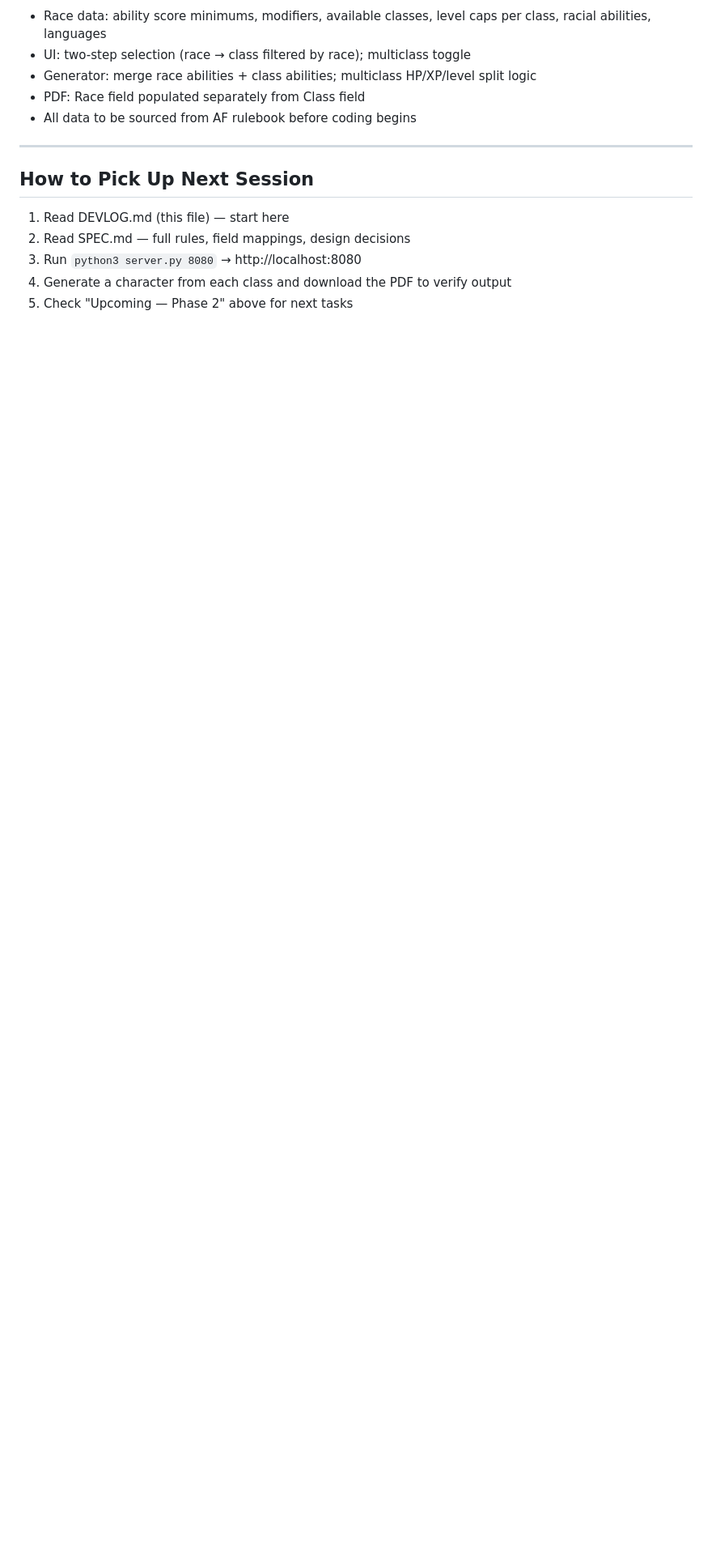
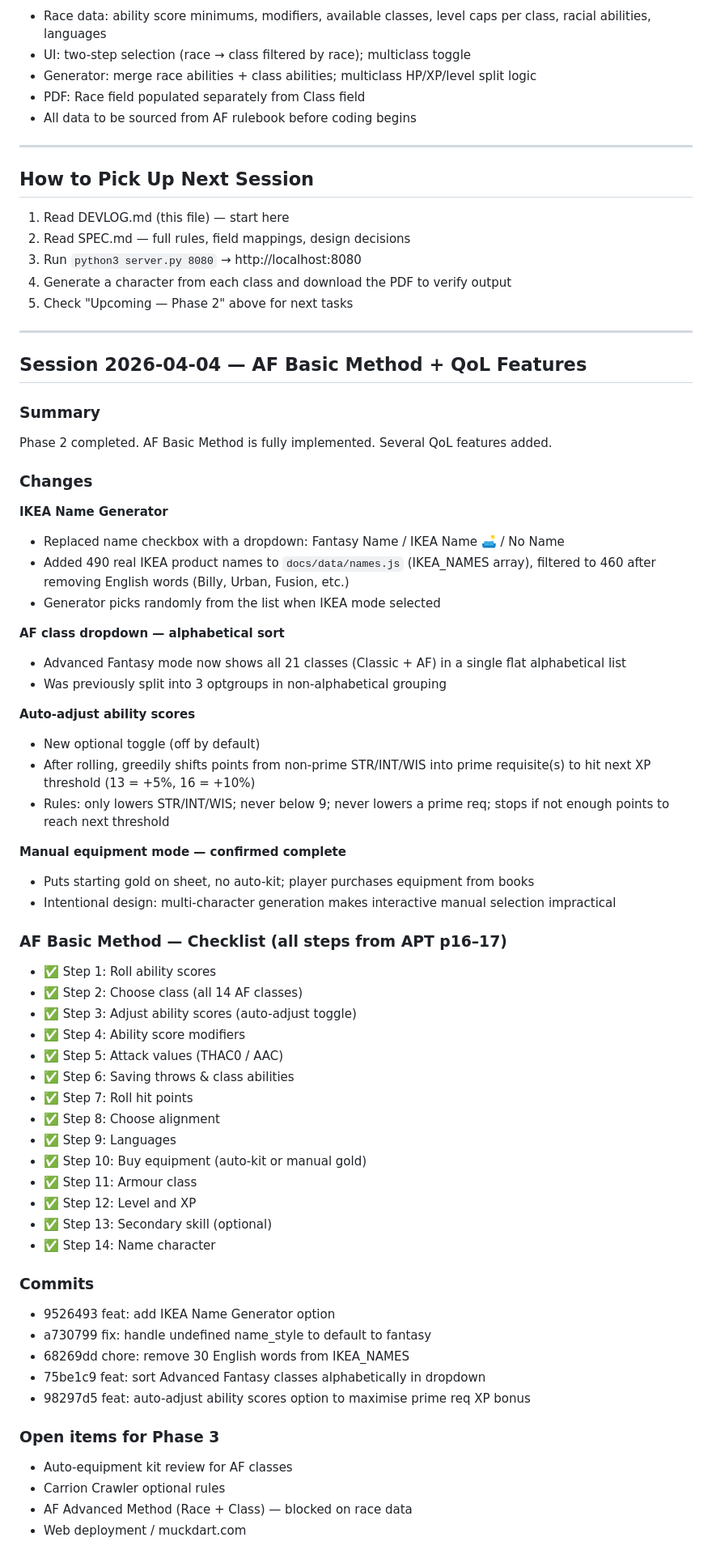
Before and after one commit to ColHoraceGentleman/ose-character-creator, a Markdown page: DEVLOG.md, the part around the change. Shown at 81% size. Rendered like a GitHub page; blank space fills up the shorter version.

Commit message:
docs: update SPEC and DEVLOG for Phase 2 completion

```diff
--- a/DEVLOG.md
+++ b/DEVLOG.md
@@ -444,3 +444,59 @@ The Advanced method separates race and class into two independent choices. A pla
 3. Run `python3 server.py 8080` → http://localhost:8080
 4. Generate a character from each class and download the PDF to verify output
 5. Check "Upcoming — Phase 2" above for next tasks
+
+---
+
+## Session 2026-04-04 — AF Basic Method + QoL Features
+
+### Summary
+Phase 2 completed. AF Basic Method is fully implemented. Several QoL features added.
+
+### Changes
+
+**IKEA Name Generator**
+- Replaced name checkbox with a dropdown: Fantasy Name / IKEA Name 🛋️ / No Name
+- Added 490 real IKEA product names to `docs/data/names.js` (IKEA_NAMES array), filtered to 460 after removing English words (Billy, Urban, Fusion, etc.)
+- Generator picks randomly from the list when IKEA mode selected
+
+**AF class dropdown — alphabetical sort**
+- Advanced Fantasy mode now shows all 21 classes (Classic + AF) in a single flat alphabetical list
+- Was previously split into 3 optgroups in non-alphabetical grouping
+
+**Auto-adjust ability scores**
+- New optional toggle (off by default)
+- After rolling, greedily shifts points from non-prime STR/INT/WIS into prime requisite(s) to hit next XP threshold (13 = +5%, 16 = +10%)
+- Rules: only lowers STR/INT/WIS; never below 9; never lowers a prime req; stops if not enough points to reach next threshold
+
+**Manual equipment mode — confirmed complete**
+- Puts starting gold on sheet, no auto-kit; player purchases equipment from books
+- Intentional design: multi-character generation makes interactive manual selection impractical
+
+### AF Basic Method — Checklist (all steps from APT p16–17)
+- ✅ Step 1: Roll ability scores
+- ✅ Step 2: Choose class (all 14 AF classes)
+- ✅ Step 3: Adjust ability scores (auto-adjust toggle)
+- ✅ Step 4: Ability score modifiers
+- ✅ Step 5: Attack values (THAC0 / AAC)
+- ✅ Step 6: Saving throws & class abilities
+- ✅ Step 7: Roll hit points
+- ✅ Step 8: Choose alignment
+- ✅ Step 9: Languages
+- ✅ Step 10: Buy equipment (auto-kit or manual gold)
+- ✅ Step 11: Armour class
+- ✅ Step 12: Level and XP
+- ✅ Step 13: Secondary skill (optional)
+- ✅ Step 14: Name character
+
+### Commits
+- 9526493 feat: add IKEA Name Generator option
+- a730799 fix: handle undefined name_style to default to fantasy
+- 68269dd chore: remove 30 English words from IKEA_NAMES
+- 75be1c9 feat: sort Advanced Fantasy classes alphabetically in dropdown
+- 98297d5 feat: auto-adjust ability scores option to maximise prime req XP bonus
+
+### Open items for Phase 3
+- Auto-equipment kit review for AF classes
+- Carrion Crawler optional rules
+- AF Advanced Method (Race + Class) — blocked on race data
+- Web deployment / muckdart.com
```
Also changed, not shown: SPEC.md (+14 -6 lines).
